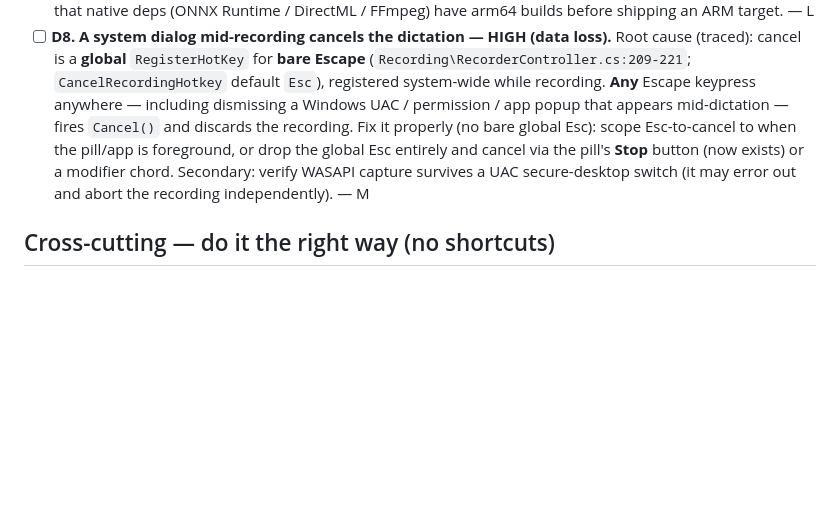
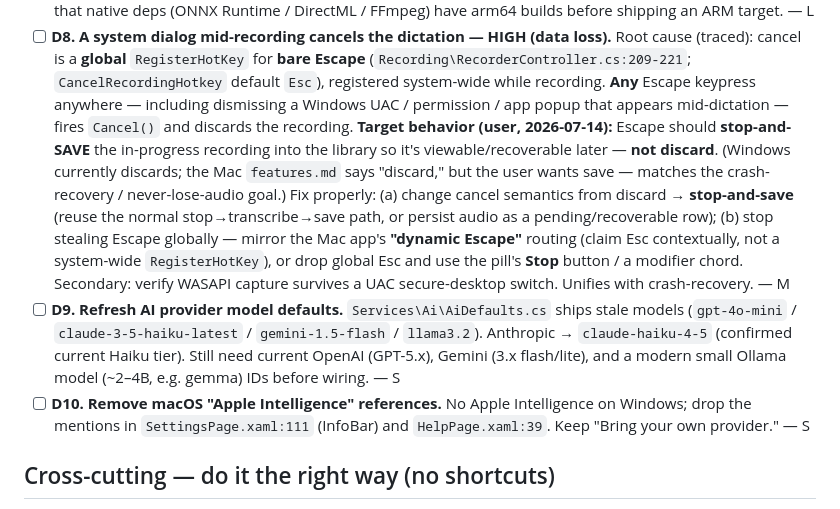
Before and after one commit to vineetu/jot-windows, a Markdown page: docs/plans/fixit-worklist.md, the part around the change. GitHub-like rendering; blank space fills up the shorter version.

Commit message:
docs: Escape should stop-and-save (not discard); queue AI-defaults + Apple-Intelligence cleanup
D8 target behavior per user: Escape saves the in-progress recording to the
library (viewable/recoverable) instead of discarding, and should mirror the
Mac app's dynamic-Escape routing rather than a system-wide RegisterHotKey.
Add D9 (refresh stale AI model defaults) and D10 (remove macOS Apple
Intelligence references) so they are tracked, not floating.

```diff
--- a/docs/plans/fixit-worklist.md
+++ b/docs/plans/fixit-worklist.md
@@ -140,10 +140,21 @@ Captured 2026-07-14 from user testing. None are urgent; they're future work so n
   (traced): cancel is a **global** `RegisterHotKey` for **bare Escape** (`Recording\RecorderController.cs:209-221`;
   `CancelRecordingHotkey` default `Esc`), registered system-wide while recording. **Any** Escape
   keypress anywhere — including dismissing a Windows UAC / permission / app popup that appears
-  mid-dictation — fires `Cancel()` and discards the recording. Fix it properly (no bare global Esc):
-  scope Esc-to-cancel to when the pill/app is foreground, or drop the global Esc entirely and cancel
-  via the pill's **Stop** button (now exists) or a modifier chord. Secondary: verify WASAPI capture
-  survives a UAC secure-desktop switch (it may error out and abort the recording independently). — M
+  mid-dictation — fires `Cancel()` and discards the recording.
+  **Target behavior (user, 2026-07-14):** Escape should **stop-and-SAVE** the in-progress recording into
+  the library so it's viewable/recoverable later — **not discard**. (Windows currently discards; the Mac
+  `features.md` says "discard," but the user wants save — matches the crash-recovery / never-lose-audio
+  goal.) Fix properly: (a) change cancel semantics from discard → **stop-and-save** (reuse the normal
+  stop→transcribe→save path, or persist audio as a pending/recoverable row); (b) stop stealing Escape
+  globally — mirror the Mac app's **"dynamic Escape"** routing (claim Esc contextually, not a system-wide
+  `RegisterHotKey`), or drop global Esc and use the pill's **Stop** button / a modifier chord. Secondary:
+  verify WASAPI capture survives a UAC secure-desktop switch. Unifies with crash-recovery. — M
+- [ ] **D9. Refresh AI provider model defaults.** `Services\Ai\AiDefaults.cs` ships stale models
+  (`gpt-4o-mini` / `claude-3-5-haiku-latest` / `gemini-1.5-flash` / `llama3.2`). Anthropic →
+  `claude-haiku-4-5` (confirmed current Haiku tier). Still need current OpenAI (GPT-5.x), Gemini (3.x
+  flash/lite), and a modern small Ollama model (~2–4B, e.g. gemma) IDs before wiring. — S
+- [ ] **D10. Remove macOS "Apple Intelligence" references.** No Apple Intelligence on Windows; drop the
+  mentions in `SettingsPage.xaml:111` (InfoBar) and `HelpPage.xaml:39`. Keep "Bring your own provider." — S
 
 ## Cross-cutting — do it the right way (no shortcuts)
 
```
